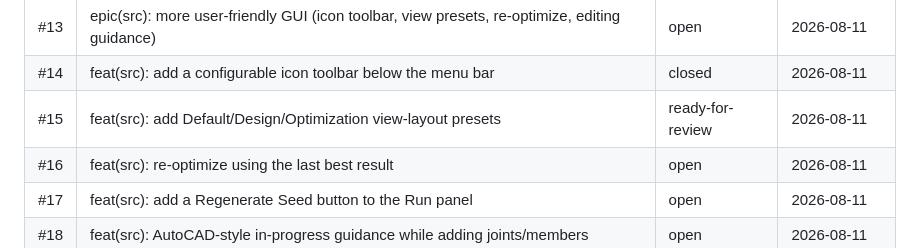
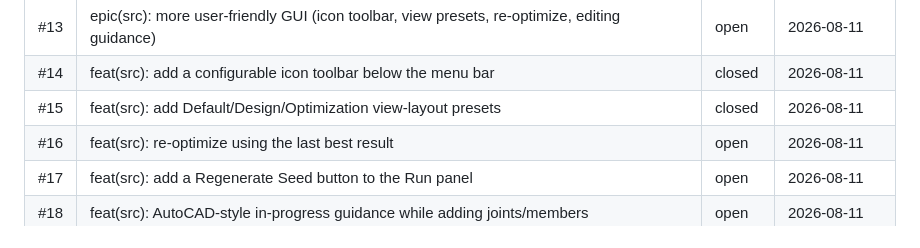
Before and after one commit to yohannaftali/orcisf, a Markdown page: AGENTS.md, the part around the change. GitHub-like rendering.

Commit message:
docs: mark issue #15 closed in AGENTS.md tracker

```diff
--- a/AGENTS.md
+++ b/AGENTS.md
@@ -953,7 +953,7 @@ for skills that apply to the current task and follow them.
 | #12 | fix(src): orcisf_gui.exe opens an extra console window on Windows | closed | 2026-08-11 |
 | #13 | epic(src): more user-friendly GUI (icon toolbar, view presets, re-optimize, editing guidance) | open | 2026-08-11 |
 | #14 | feat(src): add a configurable icon toolbar below the menu bar | closed | 2026-08-11 |
-| #15 | feat(src): add Default/Design/Optimization view-layout presets | ready-for-review | 2026-08-11 |
+| #15 | feat(src): add Default/Design/Optimization view-layout presets | closed | 2026-08-11 |
 | #16 | feat(src): re-optimize using the last best result | open | 2026-08-11 |
 | #17 | feat(src): add a Regenerate Seed button to the Run panel | open | 2026-08-11 |
 | #18 | feat(src): AutoCAD-style in-progress guidance while adding joints/members | open | 2026-08-11 |
```
